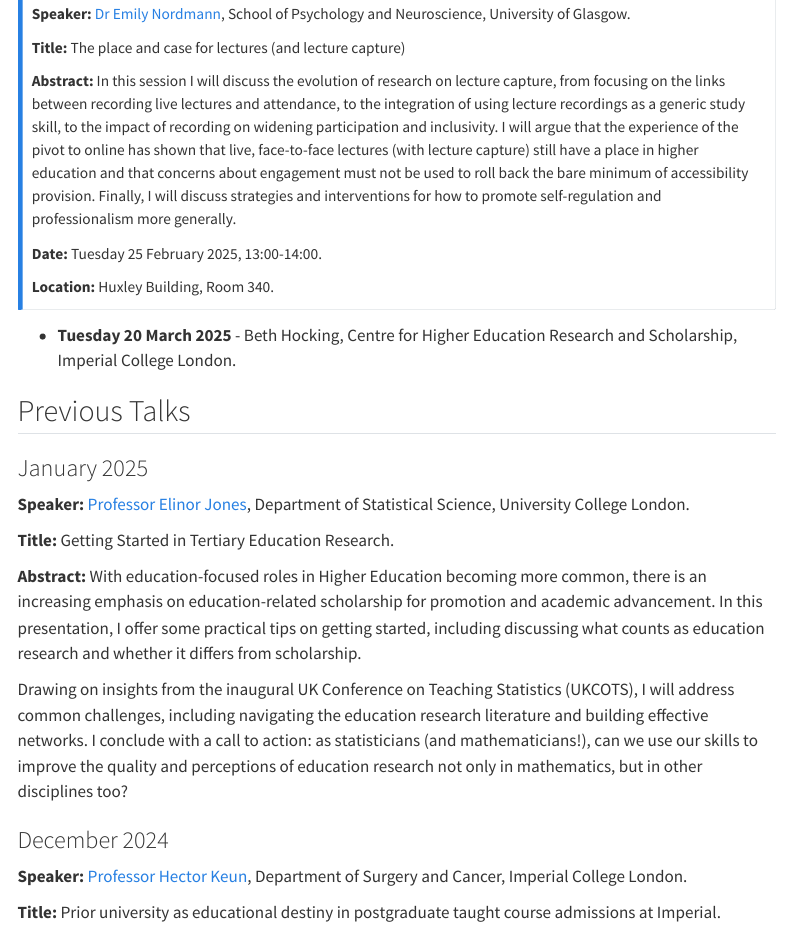
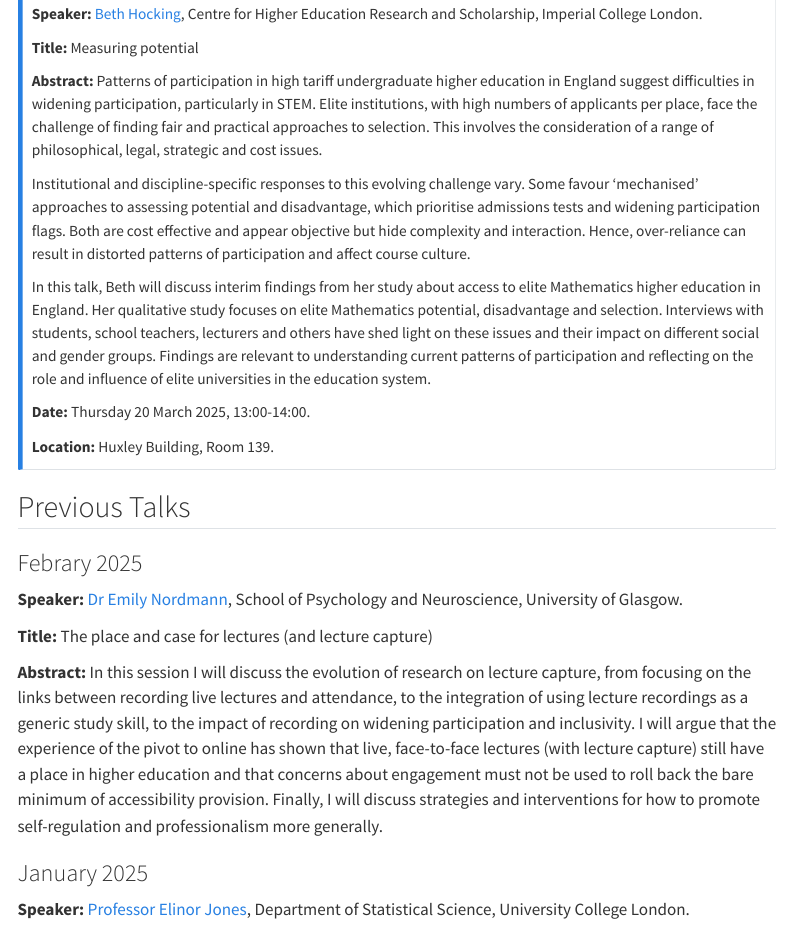
Before and after one commit to ImperialCollegeLondon/maths-teaching-seminar, a Quarto document (talks.qmd): the page in a window 1100 px wide, from 170 px down. Rendered offline with R 4.5, knitr and Pandoc in place of Quarto, with nearby package versions; menus at the side of the page are left out.

Commit message:
add Beth Hocking talk details

```diff
--- a/talks.qmd
+++ b/talks.qmd
@@ -6,22 +6,32 @@ title: "Talks"
 
 :::{.callout-note title="Next Talk"}
 
+**Speaker:** [Beth Hocking](https://www.imperial.ac.uk/education-research/about/students/), Centre for Higher Education Research and Scholarship, Imperial College London.
+
+**Title:** Measuring potential
+
+**Abstract:**  Patterns of participation in high tariff undergraduate higher education in England suggest difficulties in widening participation, particularly in STEM. Elite institutions, with high numbers of applicants per place, face the challenge of finding fair and practical approaches to selection. This involves the consideration of a range of philosophical, legal, strategic and cost issues.
+
+Institutional and discipline-specific responses to this evolving challenge vary. Some favour ‘mechanised’ approaches to assessing potential and disadvantage, which prioritise admissions tests and widening participation flags. Both are cost effective and appear objective but hide complexity and interaction. Hence, over-reliance can result in distorted patterns of participation and affect course culture.
+
+In this talk, Beth will discuss interim findings from her study about access to elite Mathematics higher education in England. Her qualitative study focuses on elite Mathematics potential, disadvantage and selection. Interviews with students, school teachers, lecturers and others have shed light on these issues and their impact on different social and gender groups. Findings are relevant to understanding current patterns of participation and reflecting on the role and influence of elite universities in the education system.
+
+**Date:** Thursday 20 March 2025, 13:00-14:00.
+
+**Location:** Huxley Building, Room 139.
+:::
+
+
+## Previous Talks
+
+
+### Febrary 2025
+
 **Speaker:** [Dr Emily Nordmann](https://www.emilynordmann.com/), School of Psychology and Neuroscience, University of Glasgow.
 
 **Title:** The place and case for lectures (and lecture capture)
 
 **Abstract:**  In this session I will discuss the evolution of research on lecture capture, from focusing on the links between recording live lectures and attendance, to the integration of using lecture recordings as a generic study skill, to the impact of recording on widening participation and inclusivity. I will argue that the experience of the pivot to online has shown that live, face-to-face lectures (with lecture capture) still have a place in higher education and that concerns about engagement must not be used to roll back the bare minimum of accessibility provision. Finally, I will discuss strategies and interventions for how to promote self-regulation and professionalism more generally.
-
-**Date:** Tuesday 25 February 2025, 13:00-14:00.
-
-**Location:** Huxley Building, Room 340.
-:::
-
-
-- **Tuesday 20 March 2025** - Beth Hocking, Centre for Higher Education Research and Scholarship, Imperial College London.
-
-
-## Previous Talks
 
 
 ### January 2025
```
